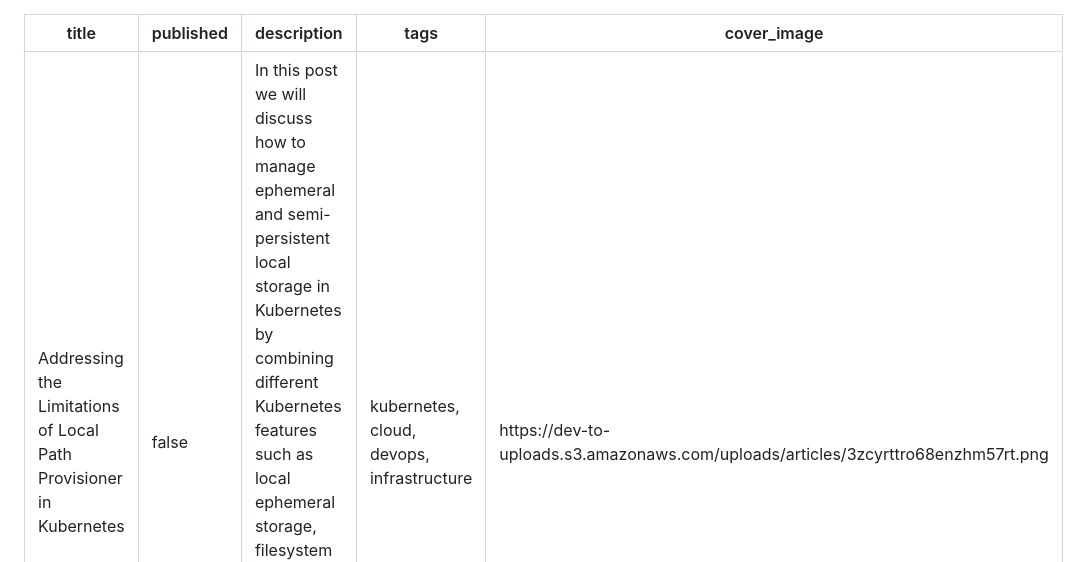
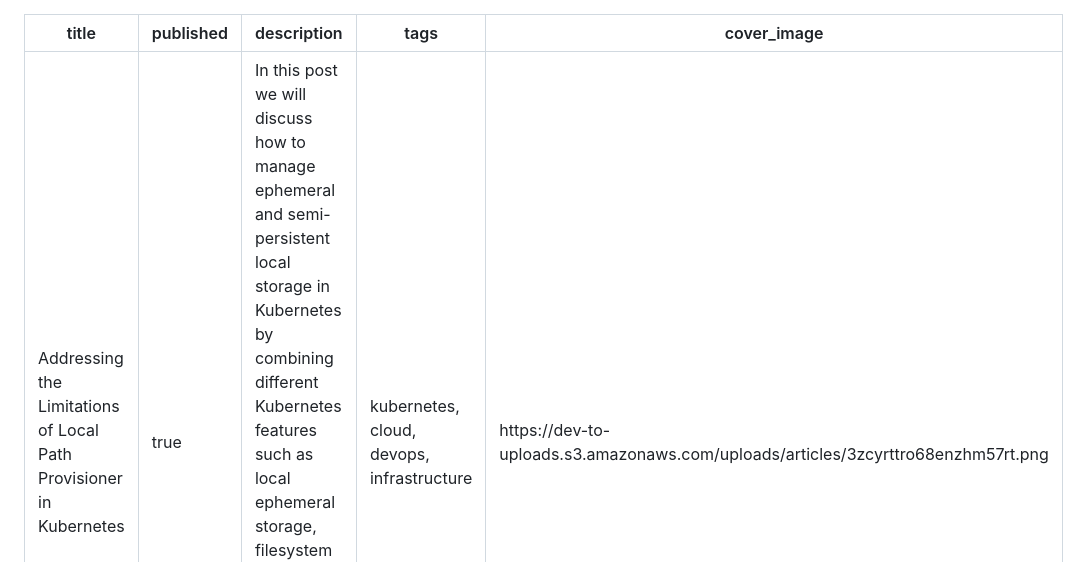
Before and after one commit to FRosner/outpourings, a Markdown page: local-path-cleaner/blog_post.md, the part around the change. Drawn GitHub-style.

Commit message:
publuish

```diff
--- a/local-path-cleaner/blog_post.md
+++ b/local-path-cleaner/blog_post.md
@@ -1,6 +1,6 @@
 ---
 title: Addressing the Limitations of Local Path Provisioner in Kubernetes
-published: false
+published: true
 description: In this post we will discuss how to manage ephemeral and semi-persistent local storage in Kubernetes by combining different Kubernetes features such as local ephemeral storage, filesystem quotas, and generic ephemeral volumes to address the limitations of local path provisioner.
 tags: kubernetes, cloud, devops, infrastructure
 cover_image: https://dev-to-uploads.s3.amazonaws.com/uploads/articles/3zcyrttro68enzhm57rt.png
```
